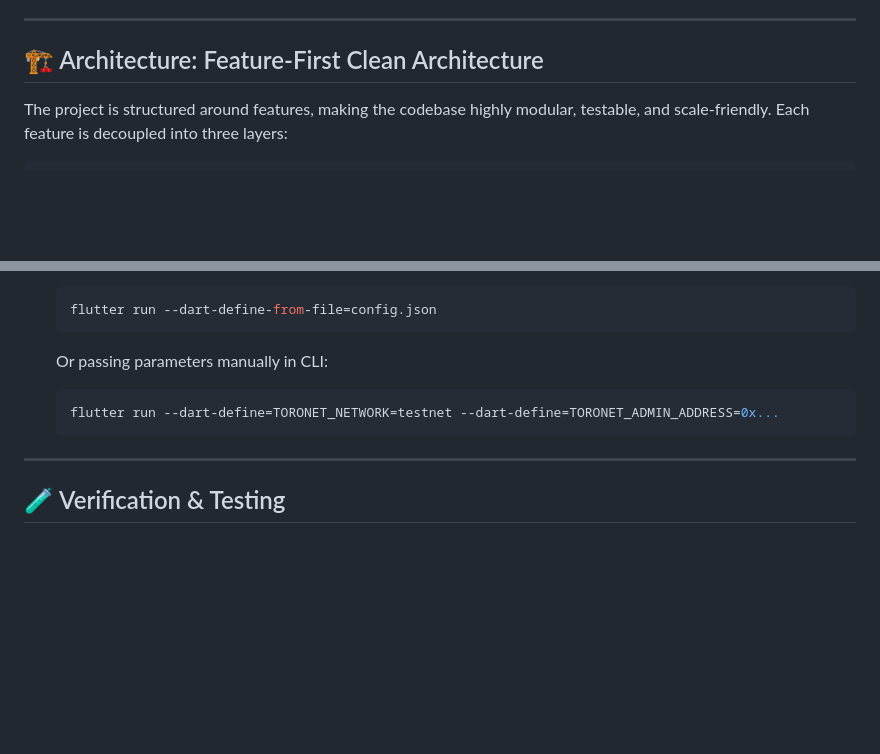
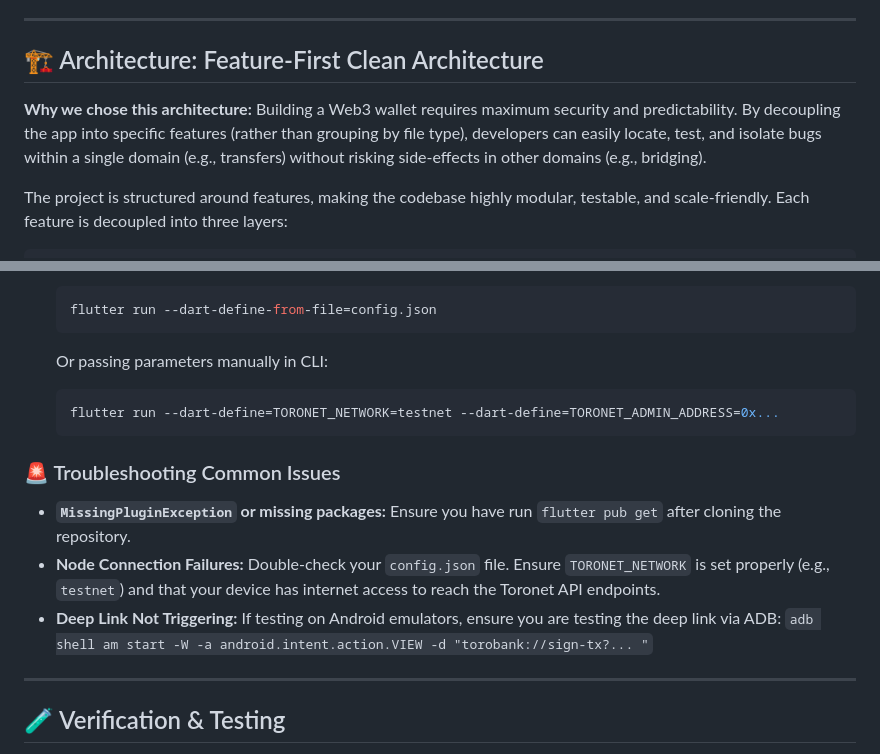
Before and after one commit to xanderelsmith/tbank, a Markdown page: README.md, 2 parts joined by grey strips. Drawn GitHub-style; blank space fills up the shorter version.

````diff
--- a/README.md
+++ b/README.md
@@ -39,6 +39,8 @@ Use the links below to jump straight to the source code for key features:
 ---
 
 ## 🏗️ Architecture: Feature-First Clean Architecture
+
+**Why we chose this architecture:** Building a Web3 wallet requires maximum security and predictability. By decoupling the app into specific features (rather than grouping by file type), developers can easily locate, test, and isolate bugs within a single domain (e.g., transfers) without risking side-effects in other domains (e.g., bridging).
 
 The project is structured around features, making the codebase highly modular, testable, and scale-friendly. Each feature is decoupled into three layers:
 
@@ -192,6 +194,11 @@ Following secure development principles, sensitive node details are passed as co
     flutter run --dart-define=TORONET_NETWORK=testnet --dart-define=TORONET_ADMIN_ADDRESS=0x...
     ```
 
+### 🚨 Troubleshooting Common Issues
+- **`MissingPluginException` or missing packages:** Ensure you have run `flutter pub get` after cloning the repository.
+- **Node Connection Failures:** Double-check your `config.json` file. Ensure `TORONET_NETWORK` is set properly (e.g., `testnet`) and that your device has internet access to reach the Toronet API endpoints.
+- **Deep Link Not Triggering:** If testing on Android emulators, ensure you are testing the deep link via ADB: `adb shell am start -W -a android.intent.action.VIEW -d "torobank://sign-tx?... "`
+
 ---
 
 ## 🧪 Verification & Testing
````
